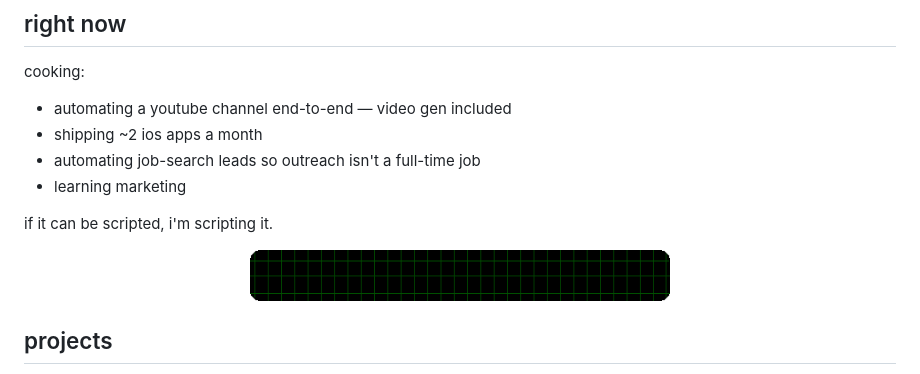
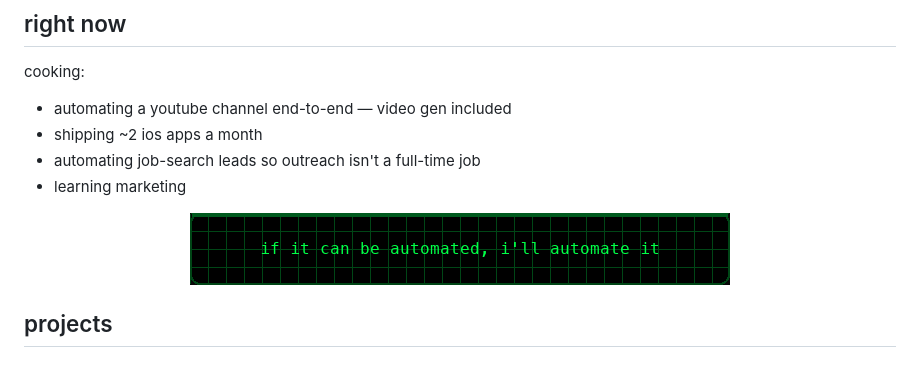
Before and after one commit to Rajgupta36/Rajgupta36, a Markdown page: README.md, the part around the change. Rendered like a GitHub page; pictures changed too: media/gifs/terminal-scanline.gif.

Commit message:
Replace kill/hate banner with automate-it slogan

```diff
--- a/README.md
+++ b/README.md
@@ -21,10 +21,8 @@ cooking:
 - automating job-search leads so outreach isn't a full-time job
 - learning marketing
 
-if it can be scripted, i'm scripting it.
-
 <p align="center">
-  <img src="./media/gifs/terminal-scanline.gif" alt="" width="420" />
+  <img src="./media/gifs/terminal-scanline.gif" alt="if it can be automated, i'll automate it" width="540" />
 </p>
 
 ## projects
```
Also changed, not shown: 1 other file.
